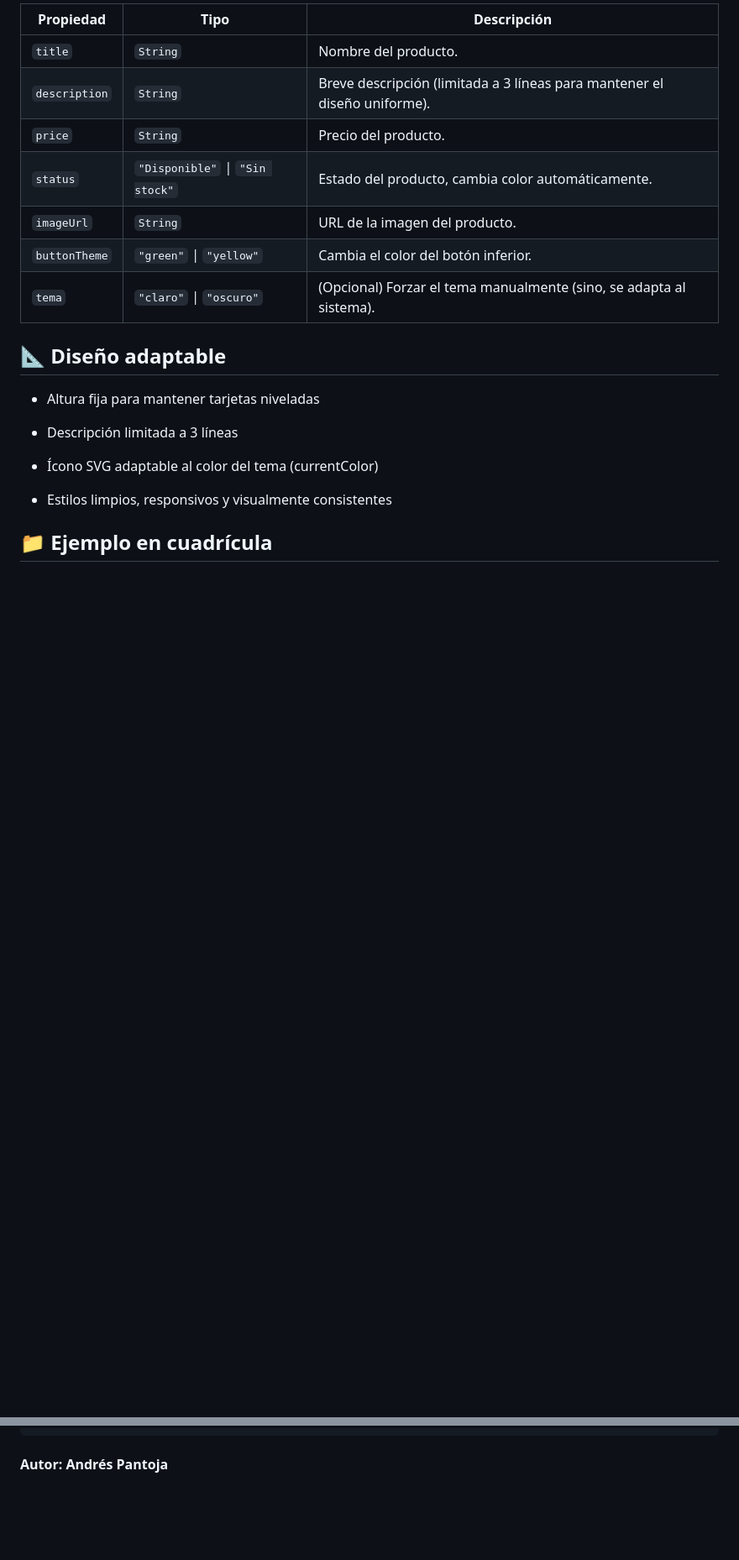
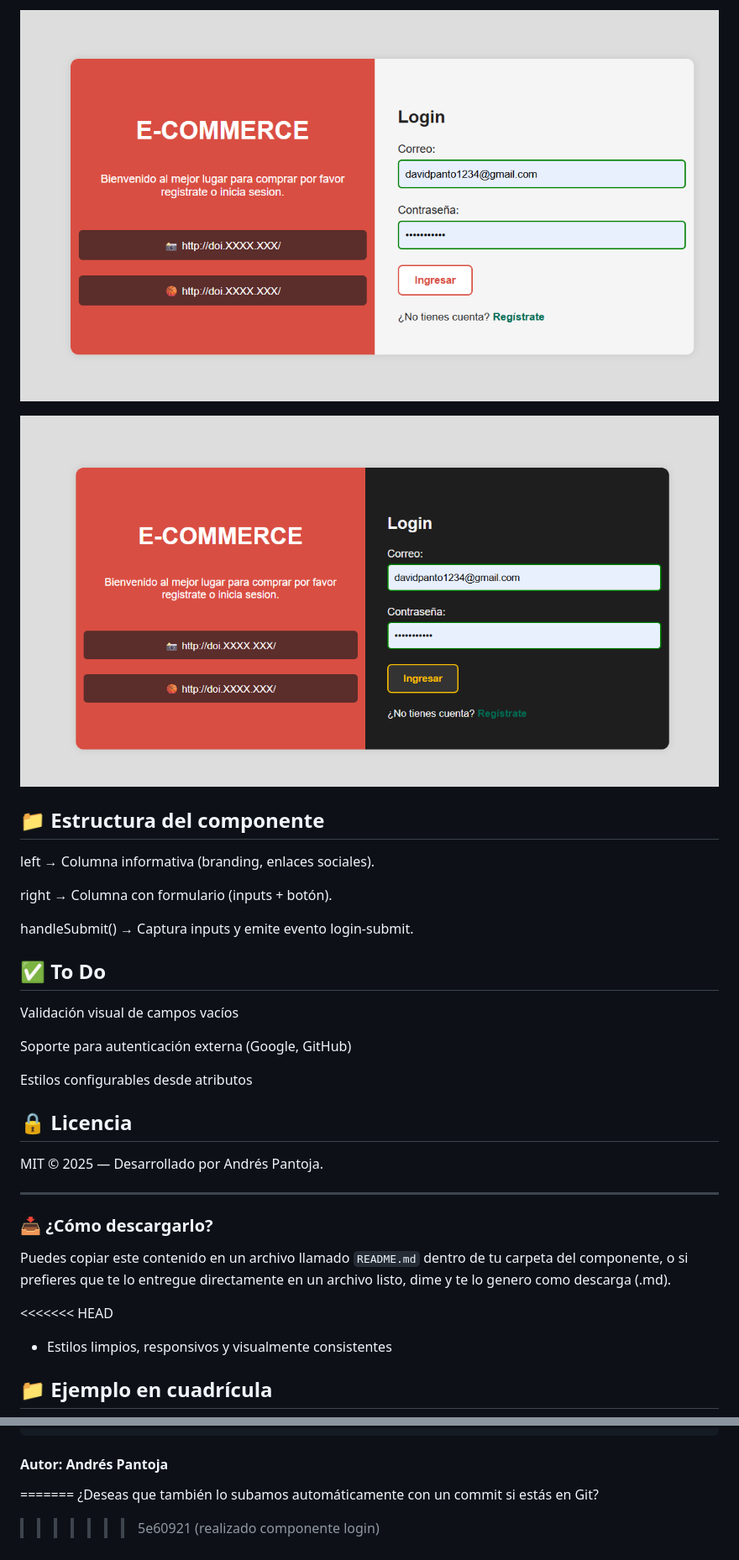
Before and after one commit to AndresPantoja004/ecommerce-espe-gc, a Markdown page: README.md, 2 parts joined by grey strips. Shown: that part at 84% size. GitHub-like rendering; pictures changed too: docs/login-claro.png (added), docs/login-oscuro.png (added); blank space fills up the shorter version.

Commit message:
realizado componente login

````diff
--- a/README.md
+++ b/README.md
@@ -37,22 +65,33 @@ El componente detecta automáticamente el tema del sistema operativo mediante pr
 
-| Propiedad     | Tipo                            | Descripción                                                                 |
-|---------------|----------------------------------|-----------------------------------------------------------------------------|
-| `title`       | `String`                        | Nombre del producto.                                                       |
-| `description` | `String`                        | Breve descripción (limitada a 3 líneas para mantener el diseño uniforme).  |
-| `price`       | `String`                        | Precio del producto.                                                       |
-| `status`      | `"Disponible"` \| `"Sin stock"` | Estado del producto, cambia color automáticamente.                         |
-| `imageUrl`    | `String`                        | URL de la imagen del producto.                                             |
-| `buttonTheme` | `"green"` \| `"yellow"`         | Cambia el color del botón inferior.                                        |
-| `tema`        | `"claro"` \| `"oscuro"`         | (Opcional) Forzar el tema manualmente (sino, se adapta al sistema).        |
+![Vista clara](docs/login-claro.png)
+
+![Vista oscura](docs/login-oscuro.png)
+
+## 📁 Estructura del componente
+left → Columna informativa (branding, enlaces sociales).
+
+right → Columna con formulario (inputs + botón).
+
+handleSubmit() → Captura inputs y emite evento login-submit.
+
+## ✅ To Do
+ Validación visual de campos vacíos
+
+ Soporte para autenticación externa (Google, GitHub)
+
+ Estilos configurables desde atributos
+
+## 🔒 Licencia
+MIT © 2025 — Desarrollado por Andrés Pantoja.
 
 
-## 📐 Diseño adaptable
-- Altura fija para mantener tarjetas niveladas
+---
 
-- Descripción limitada a 3 líneas
+### 📥 ¿Cómo descargarlo?
 
-- Ícono SVG adaptable al color del tema (currentColor)
+Puedes copiar este contenido en un archivo llamado `README.md` dentro de tu carpeta del componente, o si prefieres que te lo entregue directamente en un archivo listo, dime y te lo genero como descarga (.md).
 
+<<<<<<< HEAD
 - Estilos limpios, responsivos y visualmente consistentes
 
 ## 📁 Ejemplo en cuadrícula
@@ -74,3 +113,6 @@ El componente detecta automáticamente el tema del sistema operativo mediante pr
 ```
 
 #### Autor: Andrés Pantoja
+=======
+¿Deseas que también lo subamos automáticamente con un commit si estás en Git?
+>>>>>>> 5e60921 (realizado componente login)
````
Also changed, not shown: other parts of README.md (+47 -19 lines), 3 other files.
